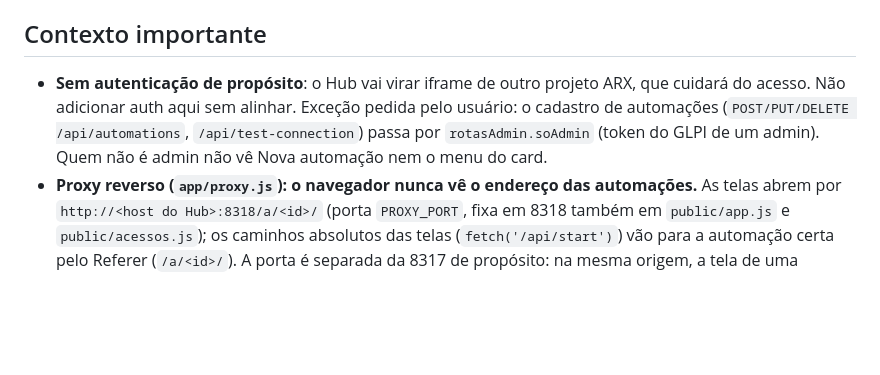
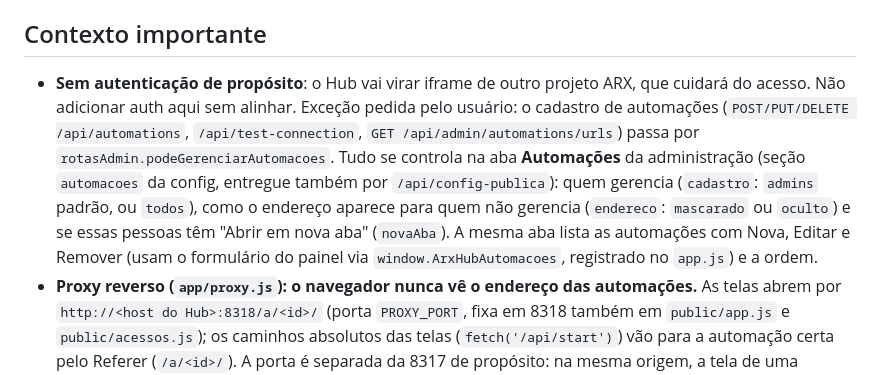
Before and after one commit to zCarlosEduardo/ARX-Hub, a Markdown page: CLAUDE.md, the part around the change. Rendered like a GitHub page; blank space fills up the shorter version.

Commit message:
docs(hub): aba Automações da administração no CLAUDE.md
Co-Authored-By: Claude Opus 5.5 <noreply@anthropic.com>

```diff
--- a/CLAUDE.md
+++ b/CLAUDE.md
@@ -26,7 +26,7 @@ cd app && npm test                     # node --test (validação, erros, config
 - Em produção `POSTGRES_PASSWORD` é obrigatória (o servidor não sobe sem ela).
 
 ## Contexto importante
-- **Sem autenticação de propósito**: o Hub vai virar iframe de outro projeto ARX, que cuidará do acesso. Não adicionar auth aqui sem alinhar. Exceção pedida pelo usuário: o cadastro de automações (`POST/PUT/DELETE /api/automations`, `/api/test-connection`) passa por `rotasAdmin.soAdmin` (token do GLPI de um admin). Quem não é admin não vê Nova automação nem o menu do card.
+- **Sem autenticação de propósito**: o Hub vai virar iframe de outro projeto ARX, que cuidará do acesso. Não adicionar auth aqui sem alinhar. Exceção pedida pelo usuário: o cadastro de automações (`POST/PUT/DELETE /api/automations`, `/api/test-connection`, `GET /api/admin/automations/urls`) passa por `rotasAdmin.podeGerenciarAutomacoes`. Tudo se controla na aba **Automações** da administração (seção `automacoes` da config, entregue também por `/api/config-publica`): quem gerencia (`cadastro`: `admins` padrão, ou `todos`), como o endereço aparece para quem não gerencia (`endereco`: `mascarado` ou `oculto`) e se essas pessoas têm "Abrir em nova aba" (`novaAba`). A mesma aba lista as automações com Nova, Editar e Remover (usam o formulário do painel via `window.ArxHubAutomacoes`, registrado no `app.js`) e a ordem.
 - **Proxy reverso (`app/proxy.js`): o navegador nunca vê o endereço das automações.** As telas abrem por `http://<host do Hub>:8318/a/<id>/` (porta `PROXY_PORT`, fixa em 8318 também em `public/app.js` e `public/acessos.js`); os caminhos absolutos das telas (`fetch('/api/start')`) vão para a automação certa pelo Referer (`/a/<id>/`). A porta é separada da 8317 de propósito: na mesma origem, a tela de uma automação poderia ler a chave do cofre na memória do Hub. O front do Hub fala com o chamados-glpi por `/servicos/chamados` (8317). `GET /api/automations` e o SSE mandam só `endereco` mascarado (`app/mascara.js`, `xxx.xxx.xxx.xxx:porta`), sem `url`; admin lê as URLs reais em `GET /api/admin/automations/urls`. O Hub só entrega os acessos do cofre a iframes da porta do proxy. As portas 40xx continuam abertas na rede (o monitor, o deploy e o chamados-glpi usam): o proxy esconde o endereço, não bloqueia acesso direto de quem já o conhece. Tag de retorno: `pre-proxy-automacoes`.
 - **Acessos no navegador (cofre):** logins do SGA e do PowerCRM, senha padrão e token do GLPI ficam CIFRADOS no navegador (`app/public/cofre.js`: AES-GCM 256, chave derivada da senha mestra por PBKDF2-SHA256 de 600 mil voltas; a senha mestra e a chave nunca são gravadas, a chave só existe na memória). Trava sozinho em 15 minutos parado. `acessos.js` guarda tudo via cofre (nunca texto puro); acessos antigos em texto puro são migrados quando a pessoa cria o cofre. O token do GLPI também vai pelo cofre (`ArxAcessosHub.definirToken`). **Contexto seguro:** o navegador só libera o WebCrypto em HTTPS ou `localhost`; pelo Hub aberto por `http://IP-da-rede` o `crypto.subtle` não existe (erro "reading 'importKey'"). Por isso o `cofre.js` tem dois motores com o mesmo formato (um cofre abre nos dois): WebCrypto e o **motor de reserva** `app/public/vendor/arx-cripto.min.js` (`@noble/hashes` e `@noble/ciphers` 2.4.0, MIT, licenças em `vendor/arx-cripto.LICENSE.txt`; fonte e receita em `scripts/cripto/entrada.mjs`). No motor de reserva criar ou destravar leva ~1,5 s e a chave fica como bytes na memória (não como CryptoKey não extraível). Nunca escreva criptografia própria. Com HTTPS no Hub o WebCrypto passa a valer sozinho. Sem a senha mestra não há recuperação: "esqueci" apaga o cofre e a pessoa digita tudo de novo. Não é hash: as automações precisam da senha original.
 - **Painel de administração** (`app/public/admin.js`, botão "Administração" só para admins; rotas em `app/rotasAdmin.js`, regras em `app/admin.js`, SQL em `app/repoAdmin.js`, tabelas `hub_admins` e `hub_config`, coluna `automations.ordem`): o Hub continua SEM login; a identidade vem do GLPI (o token do usuário abre uma sessão e `GET /getFullSession` diz quem é, ver `glpi.identificarUsuario`, enviado no cabeçalho `X-Glpi-Token`) e só quem está em `hub_admins` passa. O primeiro admin vem de `HUB_ADMINS_INICIAIS` no compose (nome completo ou login, separados por `;`) e fica preso ao id do GLPI na primeira vez (homônimo não entra). Nunca remove o último admin. Abas: Cofre (ativar ou desativar a senha mestra e o tempo da sessão: dia, horas, aba, pedir), Administradores, Automações (ordem) e WhatsApp (números, grupos, tipos de solicitação, autorizados, reações; **só configuração**: a conexão com o WhatsApp ainda não existe). `GET /api/config-publica` (sem login) entrega só a política do cofre. Identidade do admin não validada contra o GLPI real (campos de `getFullSession`): o painel mostra "Você é ...".
```
